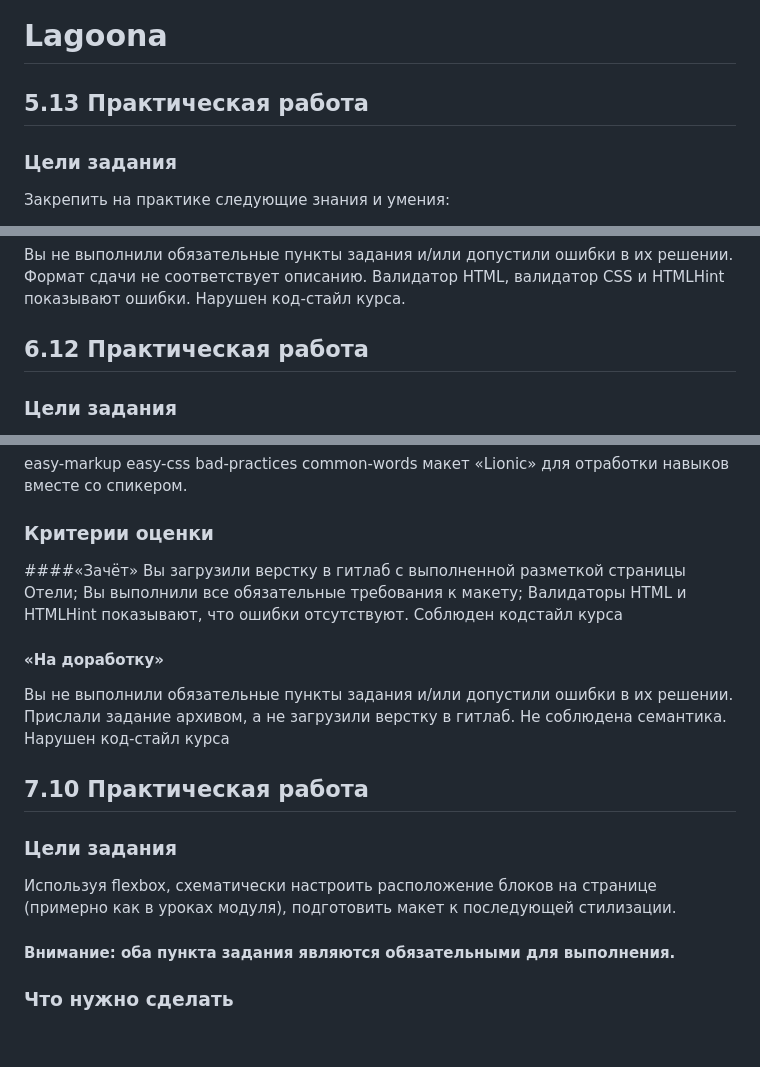
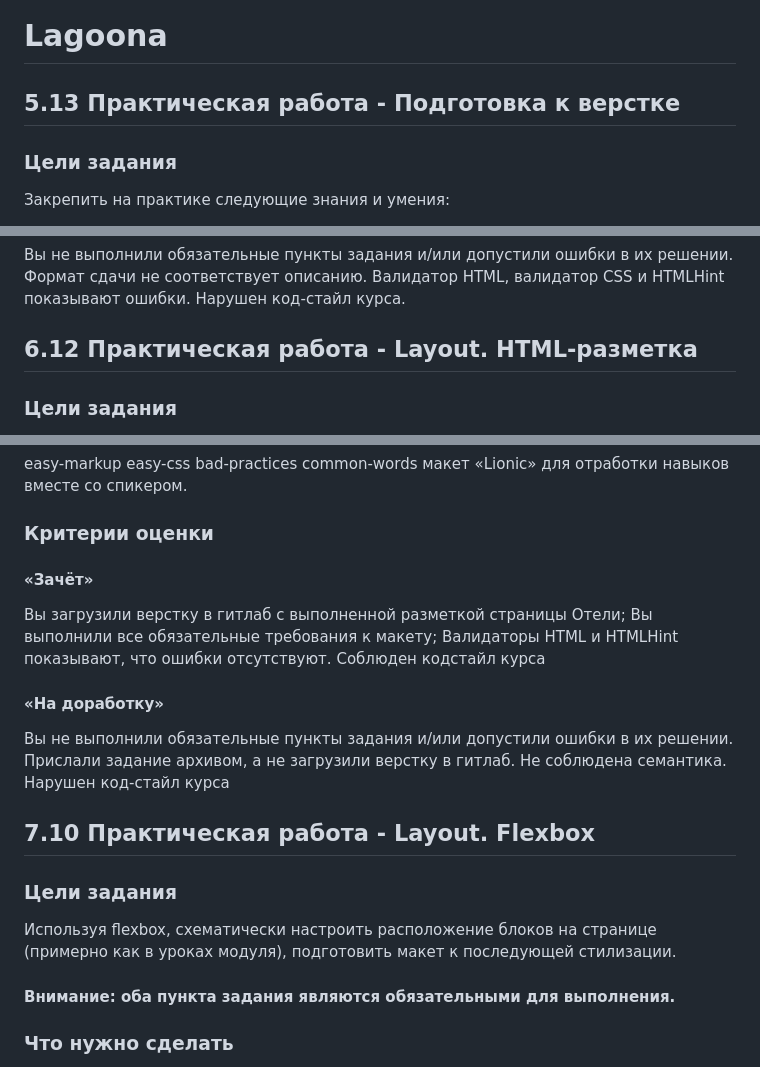
Before and after one commit to Lavliet2/SkillBox__html-hw-Lagoona, a Markdown page: README.md, 3 parts joined by grey strips. Drawn GitHub-style; blank space fills up the shorter version.

```diff
--- a/README.md
+++ b/README.md
@@ -1,6 +1,6 @@
 # Lagoona
 
-## 5.13 Практическая работа
+## 5.13 Практическая работа - Подготовка к верстке
 ### Цели задания
 Закрепить на практике следующие знания и умения:
 
@@ -65,7 +65,7 @@ https://www.figma.com/design/YWQ3NFDGxDweqlgFrfQlqm/Modules_page?node-id=0-1&nod
 Нарушен код-стайл курса.
 
 
-## 6.12 Практическая работа
+## 6.12 Практическая работа - Layout. HTML-разметка
 ### Цели задания
 Сделать html-разметку своего первого макета, опираясь на ранее полученные знания и знания из текущего модуля.
 
@@ -89,7 +89,7 @@ common-words
 макет «Lionic» для отработки навыков вместе со спикером.
 
 ### Критерии оценки
-####«Зачёт»
+#### «Зачёт»
 Вы загрузили верстку в гитлаб с выполненной разметкой страницы Отели;
 Вы выполнили все обязательные требования к макету;
 Валидаторы HTML и HTMLHint показывают, что ошибки отсутствуют.
@@ -100,11 +100,10 @@ common-words
 Не соблюдена семантика.
 Нарушен код-стайл курса
 
-## 7.10 Практическая работа
+## 7.10 Практическая работа - Layout. Flexbox
 ### Цели задания
 Используя flexbox, схематически настроить расположение блоков на странице (примерно как в уроках модуля), подготовить макет к последующей стилизации.
 #### Внимание: оба пункта задания являются обязательными для выполнения.
-
 
 
 ### Что нужно сделать
```
Also changed, not shown: other parts of README.md (+41 -2 lines).
